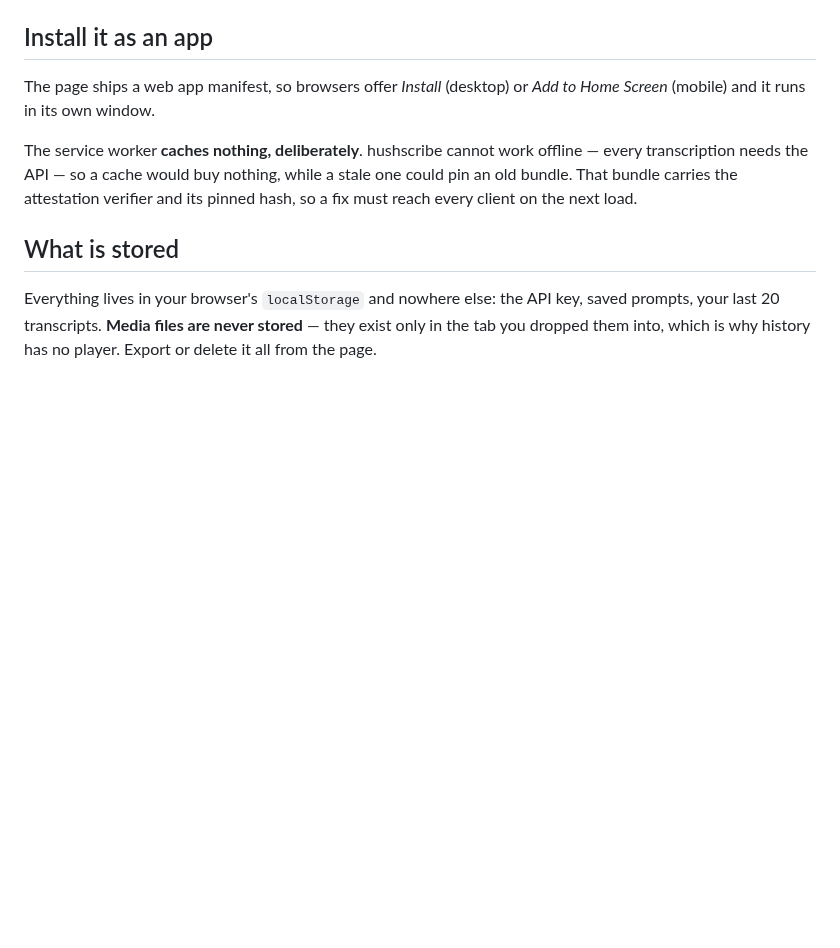
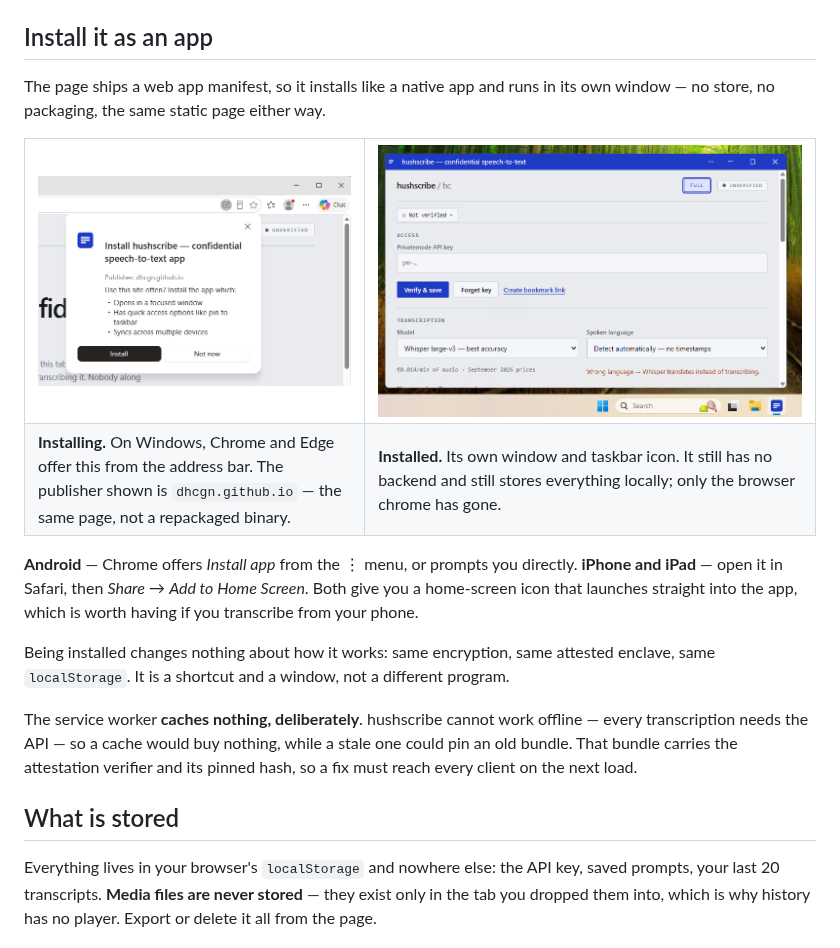
Before and after one commit to dhcgn/hushscribe, a Markdown page: README.md, the part around the change. GitHub-like rendering; pictures changed too: docs/screenshots/how-to-install-as-app.png (added), docs/screenshots/installed-app.png (added); blank space fills up the shorter version.

Commit message:
Show installation as an app, and name the mobile route
Two screenshots of the Windows flow: the install prompt, which shows the
publisher as dhcgn.github.io rather than a repackaged binary, and the result
running in its own window with a taskbar icon.

Android and iPhone were previously covered by a parenthetical "(mobile)", which
does not tell anyone what to actually press. Chrome offers Install app from its
menu; on iOS it is Safari, Share, Add to Home Screen — different enough to be
worth spelling out.

Also states what installing does not change: same encryption, same attested
enclave, same localStorage. It is a shortcut and a window, not a different
program, and a reader deciding whether to install should not have to wonder
whether it widens the trust boundary.

Co-Authored-By: Claude Opus 5 <noreply@anthropic.com>

```diff
--- a/README.md
+++ b/README.md
@@ -153,8 +153,40 @@ leave it on auto-detect and you get plain text. That coupling is the API's, not
 
 ## Install it as an app
 
-The page ships a web app manifest, so browsers offer *Install* (desktop) or *Add to Home
-Screen* (mobile) and it runs in its own window.
+The page ships a web app manifest, so it installs like a native app and runs in its own
+window — no store, no packaging, the same static page either way.
+
+<table>
+  <tr>
+    <td width="43%" valign="top">
+      <img src="docs/screenshots/how-to-install-as-app.png" width="100%"
+           alt="A browser install prompt reading 'Install hushscribe — confidential speech-to-text app', publisher dhcgn.github.io, with Install and Not now buttons.">
+    </td>
+    <td width="57%" valign="top">
+      <img src="docs/screenshots/installed-app.png" width="100%"
+           alt="hushscribe running as a standalone Windows app in its own window, with its icon pinned to the taskbar.">
+    </td>
+  </tr>
+  <tr>
+    <td valign="top">
+      <b>Installing.</b> On Windows, Chrome and Edge offer this from the address bar. The
+      publisher shown is <code>dhcgn.github.io</code> &mdash; the same page, not a repackaged
+      binary.
+    </td>
+    <td valign="top">
+      <b>Installed.</b> Its own window and taskbar icon. It still has no backend and still
+      stores everything locally; only the browser chrome has gone.
+    </td>
+  </tr>
+</table>
+
+**Android** — Chrome offers *Install app* from the ⋮ menu, or prompts you directly.
+**iPhone and iPad** — open it in Safari, then *Share* → *Add to Home Screen*. Both give you
+a home-screen icon that launches straight into the app, which is worth having if you
+transcribe from your phone.
+
+Being installed changes nothing about how it works: same encryption, same attested enclave,
+same `localStorage`. It is a shortcut and a window, not a different program.
 
 The service worker **caches nothing, deliberately**. hushscribe cannot work offline — every
 transcription needs the API — so a cache would buy nothing, while a stale one could pin an
```
